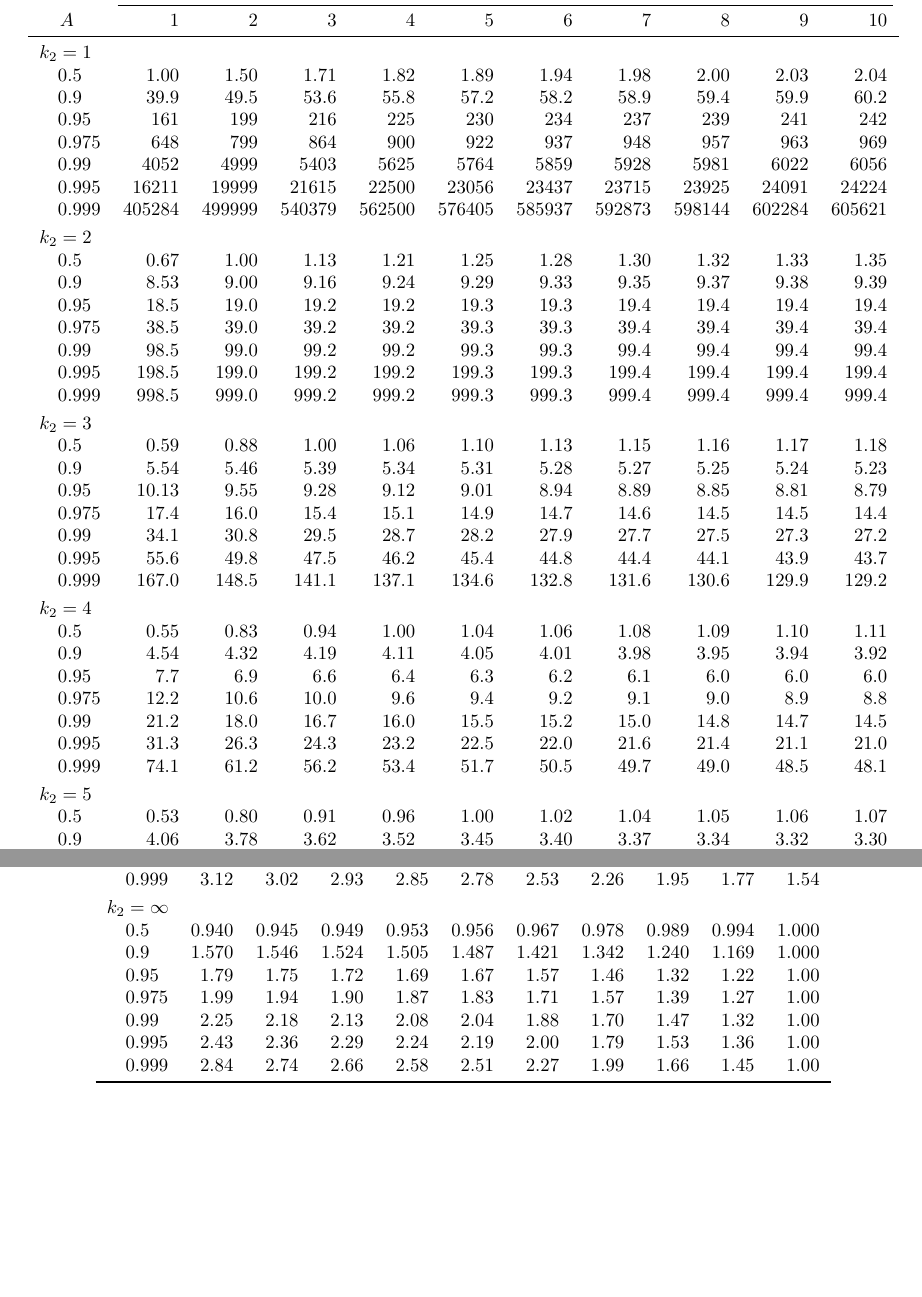
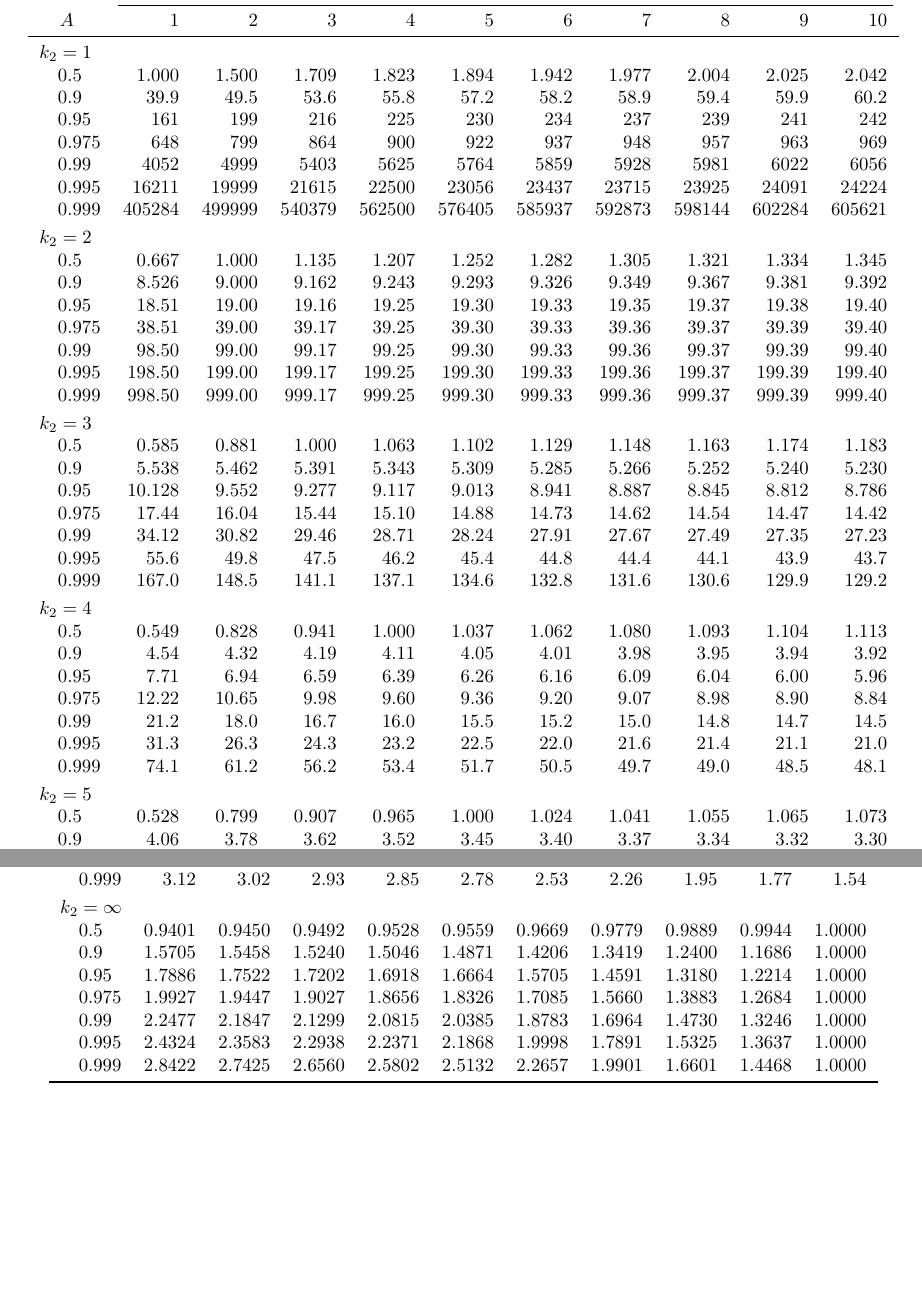
Before and after one commit to haziqj/stat-tables, a LaTeX document (stat-tables.tex): two parts of pages 5 and 12 of 12, joined at a grey line, cut so that both start at the same text. Compiled offline with pdfLaTeX.

Commit message:
Update v0.1.1 numerical precision of F tables

```diff
--- a/stat-tables.tex
+++ b/stat-tables.tex
@@ -320,7 +321,7 @@ Each table entry is
 \midrule
 \addlinespace[0.3em]
 \multicolumn{11}{l}{\textbf{$k_2=1$}}\\
-\hspace{1em}0.5 & 1.00 & 1.50 & 1.71 & 1.82 & 1.89 & 1.94 & 1.98 & 2.00 & 2.03 & 2.04\\
+\hspace{1em}0.5 & 1.000 & 1.500 & 1.709 & 1.823 & 1.894 & 1.942 & 1.977 & 2.004 & 2.025 & 2.042\\
 \hspace{1em}0.9 & 39.9 & 49.5 & 53.6 & 55.8 & 57.2 & 58.2 & 58.9 & 59.4 & 59.9 & 60.2\\
 \hspace{1em}0.95 & 161 & 199 & 216 & 225 & 230 & 234 & 237 & 239 & 241 & 242\\
 \hspace{1em}0.975 & 648 & 799 & 864 & 900 & 922 & 937 & 948 & 957 & 963 & 969\\
@@ -329,37 +330,37 @@ Each table entry is
 \hspace{1em}0.999 & 405284 & 499999 & 540379 & 562500 & 576405 & 585937 & 592873 & 598144 & 602284 & 605621\\
 \addlinespace[0.3em]
 \multicolumn{11}{l}{\textbf{$k_2=2$}}\\
-\hspace{1em}0.5 & 0.67 & 1.00 & 1.13 & 1.21 & 1.25 & 1.28 & 1.30 & 1.32 & 1.33 & 1.35\\
-\hspace{1em}0.9 & 8.53 & 9.00 & 9.16 & 9.24 & 9.29 & 9.33 & 9.35 & 9.37 & 9.38 & 9.39\\
-\hspace{1em}0.95 & 18.5 & 19.0 & 19.2 & 19.2 & 19.3 & 19.3 & 19.4 & 19.4 & 19.4 & 19.4\\
-\hspace{1em}0.975 & 38.5 & 39.0 & 39.2 & 39.2 & 39.3 & 39.3 & 39.4 & 39.4 & 39.4 & 39.4\\
-\hspace{1em}0.99 & 98.5 & 99.0 & 99.2 & 99.2 & 99.3 & 99.3 & 99.4 & 99.4 & 99.4 & 99.4\\
-\hspace{1em}0.995 & 198.5 & 199.0 & 199.2 & 199.2 & 199.3 & 199.3 & 199.4 & 199.4 & 199.4 & 199.4\\
-\hspace{1em}0.999 & 998.5 & 999.0 & 999.2 & 999.2 & 999.3 & 999.3 & 999.4 & 999.4 & 999.4 & 999.4\\
+\hspace{1em}0.5 & 0.667 & 1.000 & 1.135 & 1.207 & 1.252 & 1.282 & 1.305 & 1.321 & 1.334 & 1.345\\
+\hspace{1em}0.9 & 8.526 & 9.000 & 9.162 & 9.243 & 9.293 & 9.326 & 9.349 & 9.367 & 9.381 & 9.392\\
+\hspace{1em}0.95 & 18.51 & 19.00 & 19.16 & 19.25 & 19.30 & 19.33 & 19.35 & 19.37 & 19.38 & 19.40\\
+\hspace{1em}0.975 & 38.51 & 39.00 & 39.17 & 39.25 & 39.30 & 39.33 & 39.36 & 39.37 & 39.39 & 39.40\\
+\hspace{1em}0.99 & 98.50 & 99.00 & 99.17 & 99.25 & 99.30 & 99.33 & 99.36 & 99.37 & 99.39 & 99.40\\
+\hspace{1em}0.995 & 198.50 & 199.00 & 199.17 & 199.25 & 199.30 & 199.33 & 199.36 & 199.37 & 199.39 & 199.40\\
+\hspace{1em}0.999 & 998.50 & 999.00 & 999.17 & 999.25 & 999.30 & 999.33 & 999.36 & 999.37 & 999.39 & 999.40\\
 \addlinespace[0.3em]
 \multicolumn{11}{l}{\textbf{$k_2=3$}}\\
-\hspace{1em}0.5 & 0.59 & 0.88 & 1.00 & 1.06 & 1.10 & 1.13 & 1.15 & 1.16 & 1.17 & 1.18\\
-\hspace{1em}0.9 & 5.54 & 5.46 & 5.39 & 5.34 & 5.31 & 5.28 & 5.27 & 5.25 & 5.24 & 5.23\\
-\hspace{1em}0.95 & 10.13 & 9.55 & 9.28 & 9.12 & 9.01 & 8.94 & 8.89 & 8.85 & 8.81 & 8.79\\
-\hspace{1em}0.975 & 17.4 & 16.0 & 15.4 & 15.1 & 14.9 & 14.7 & 14.6 & 14.5 & 14.5 & 14.4\\
-\hspace{1em}0.99 & 34.1 & 30.8 & 29.5 & 28.7 & 28.2 & 27.9 & 27.7 & 27.5 & 27.3 & 27.2\\
+\hspace{1em}0.5 & 0.585 & 0.881 & 1.000 & 1.063 & 1.102 & 1.129 & 1.148 & 1.163 & 1.174 & 1.183\\
+\hspace{1em}0.9 & 5.538 & 5.462 & 5.391 & 5.343 & 5.309 & 5.285 & 5.266 & 5.252 & 5.240 & 5.230\\
+\hspace{1em}0.95 & 10.128 & 9.552 & 9.277 & 9.117 & 9.013 & 8.941 & 8.887 & 8.845 & 8.812 & 8.786\\
+\hspace{1em}0.975 & 17.44 & 16.04 & 15.44 & 15.10 & 14.88 & 14.73 & 14.62 & 14.54 & 14.47 & 14.42\\
+\hspace{1em}0.99 & 34.12 & 30.82 & 29.46 & 28.71 & 28.24 & 27.91 & 27.67 & 27.49 & 27.35 & 27.23\\
 \hspace{1em}0.995 & 55.6 & 49.8 & 47.5 & 46.2 & 45.4 & 44.8 & 44.4 & 44.1 & 43.9 & 43.7\\
 \hspace{1em}0.999 & 167.0 & 148.5 & 141.1 & 137.1 & 134.6 & 132.8 & 131.6 & 130.6 & 129.9 & 129.2\\
 \addlinespace[0.3em]
 \multicolumn{11}{l}{\textbf{$k_2=4$}}\\
-\hspace{1em}0.5 & 0.55 & 0.83 & 0.94 & 1.00 & 1.04 & 1.06 & 1.08 & 1.09 & 1.10 & 1.11\\
+\hspace{1em}0.5 & 0.549 & 0.828 & 0.941 & 1.000 & 1.037 & 1.062 & 1.080 & 1.093 & 1.104 & 1.113\\
 \hspace{1em}0.9 & 4.54 & 4.32 & 4.19 & 4.11 & 4.05 & 4.01 & 3.98 & 3.95 & 3.94 & 3.92\\
-\hspace{1em}0.95 & 7.7 & 6.9 & 6.6 & 6.4 & 6.3 & 6.2 & 6.1 & 6.0 & 6.0 & 6.0\\
-\hspace{1em}0.975 & 12.2 & 10.6 & 10.0 & 9.6 & 9.4 & 9.2 & 9.1 & 9.0 & 8.9 & 8.8\\
+\hspace{1em}0.95 & 7.71 & 6.94 & 6.59 & 6.39 & 6.26 & 6.16 & 6.09 & 6.04 & 6.00 & 5.96\\
+\hspace{1em}0.975 & 12.22 & 10.65 & 9.98 & 9.60 & 9.36 & 9.20 & 9.07 & 8.98 & 8.90 & 8.84\\
 \hspace{1em}0.99 & 21.2 & 18.0 & 16.7 & 16.0 & 15.5 & 15.2 & 15.0 & 14.8 & 14.7 & 14.5\\
 \hspace{1em}0.995 & 31.3 & 26.3 & 24.3 & 23.2 & 22.5 & 22.0 & 21.6 & 21.4 & 21.1 & 21.0\\
 \hspace{1em}0.999 & 74.1 & 61.2 & 56.2 & 53.4 & 51.7 & 50.5 & 49.7 & 49.0 & 48.5 & 48.1\\
 \addlinespace[0.3em]
 \multicolumn{11}{l}{\textbf{$k_2=5$}}\\
-\hspace{1em}0.5 & 0.53 & 0.80 & 0.91 & 0.96 & 1.00 & 1.02 & 1.04 & 1.05 & 1.06 & 1.07\\
+\hspace{1em}0.5 & 0.528 & 0.799 & 0.907 & 0.965 & 1.000 & 1.024 & 1.041 & 1.055 & 1.065 & 1.073\\
 \hspace{1em}0.9 & 4.06 & 3.78 & 3.62 & 3.52 & 3.45 & 3.40 & 3.37 & 3.34 & 3.32 & 3.30\\
-\hspace{1em}0.95 & 6.6 & 5.8 & 5.4 & 5.2 & 5.1 & 5.0 & 4.9 & 4.8 & 4.8 & 4.7\\
-\hspace{1em}0.975 & 10.0 & 8.4 & 7.8 & 7.4 & 7.1 & 7.0 & 6.9 & 6.8 & 6.7 & 6.6\\
+\hspace{1em}0.95 & 6.61 & 5.79 & 5.41 & 5.19 & 5.05 & 4.95 & 4.88 & 4.82 & 4.77 & 4.74\\
+\hspace{1em}0.975 & 10.01 & 8.43 & 7.76 & 7.39 & 7.15 & 6.98 & 6.85 & 6.76 & 6.68 & 6.62\\
 \hspace{1em}0.99 & 16.3 & 13.3 & 12.1 & 11.4 & 11.0 & 10.7 & 10.5 & 10.3 & 10.2 & 10.1\\
 \hspace{1em}0.995 & 22.8 & 18.3 & 16.5 & 15.6 & 14.9 & 14.5 & 14.2 & 14.0 & 13.8 & 13.6\\
 \hspace{1em}0.999 & 47.2 & 37.1 & 33.2 & 31.1 & 29.8 & 28.8 & 28.2 & 27.6 & 27.2 & 26.9\\
@@ -783,13 +784,13 @@ Each table entry is
 \hspace{1em}0.999 & 3.12 & 3.02 & 2.93 & 2.85 & 2.78 & 2.53 & 2.26 & 1.95 & 1.77 & 1.54\\
 \addlinespace[0.3em]
 \multicolumn{11}{l}{$k_2=\infty$}\\
-\hspace{1em}0.5 & 0.940 & 0.945 & 0.949 & 0.953 & 0.956 & 0.967 & 0.978 & 0.989 & 0.994 & 1.000\\
-\hspace{1em}0.9 & 1.570 & 1.546 & 1.524 & 1.505 & 1.487 & 1.421 & 1.342 & 1.240 & 1.169 & 1.000\\
-\hspace{1em}0.95 & 1.79 & 1.75 & 1.72 & 1.69 & 1.67 & 1.57 & 1.46 & 1.32 & 1.22 & 1.00\\
-\hspace{1em}0.975 & 1.99 & 1.94 & 1.90 & 1.87 & 1.83 & 1.71 & 1.57 & 1.39 & 1.27 & 1.00\\
-\hspace{1em}0.99 & 2.25 & 2.18 & 2.13 & 2.08 & 2.04 & 1.88 & 1.70 & 1.47 & 1.32 & 1.00\\
-\hspace{1em}0.995 & 2.43 & 2.36 & 2.29 & 2.24 & 2.19 & 2.00 & 1.79 & 1.53 & 1.36 & 1.00\\
-\hspace{1em}0.999 & 2.84 & 2.74 & 2.66 & 2.58 & 2.51 & 2.27 & 1.99 & 1.66 & 1.45 & 1.00\\
+\hspace{1em}0.5 & 0.9401 & 0.9450 & 0.9492 & 0.9528 & 0.9559 & 0.9669 & 0.9779 & 0.9889 & 0.9944 & 1.0000\\
+\hspace{1em}0.9 & 1.5705 & 1.5458 & 1.5240 & 1.5046 & 1.4871 & 1.4206 & 1.3419 & 1.2400 & 1.1686 & 1.0000\\
+\hspace{1em}0.95 & 1.7886 & 1.7522 & 1.7202 & 1.6918 & 1.6664 & 1.5705 & 1.4591 & 1.3180 & 1.2214 & 1.0000\\
+\hspace{1em}0.975 & 1.9927 & 1.9447 & 1.9027 & 1.8656 & 1.8326 & 1.7085 & 1.5660 & 1.3883 & 1.2684 & 1.0000\\
+\hspace{1em}0.99 & 2.2477 & 2.1847 & 2.1299 & 2.0815 & 2.0385 & 1.8783 & 1.6964 & 1.4730 & 1.3246 & 1.0000\\
+\hspace{1em}0.995 & 2.4324 & 2.3583 & 2.2938 & 2.2371 & 2.1868 & 1.9998 & 1.7891 & 1.5325 & 1.3637 & 1.0000\\
+\hspace{1em}0.999 & 2.8422 & 2.7425 & 2.6560 & 2.5802 & 2.5132 & 2.2657 & 1.9901 & 1.6601 & 1.4468 & 1.0000\\
 \bottomrule
 \end{tabular}
 \end{table}
```
Also changed, not shown: stat-tables.pdf, stat-tables_files/figure-latex/unnamed-chunk-1-1.pdf, stat-tables_files/figure-latex/unnamed-chunk-2-1.pdf, stat-tables_files/figure-latex/unnamed-chunk-3-1.pdf, stat-tables_files/figure-latex/unnamed-chunk-4-1.pdf, stat-tables_files/figure-latex/unnamed-chunk-5-1.pdf, stat-tables.tex (43 more changed lines), 1 other file.
